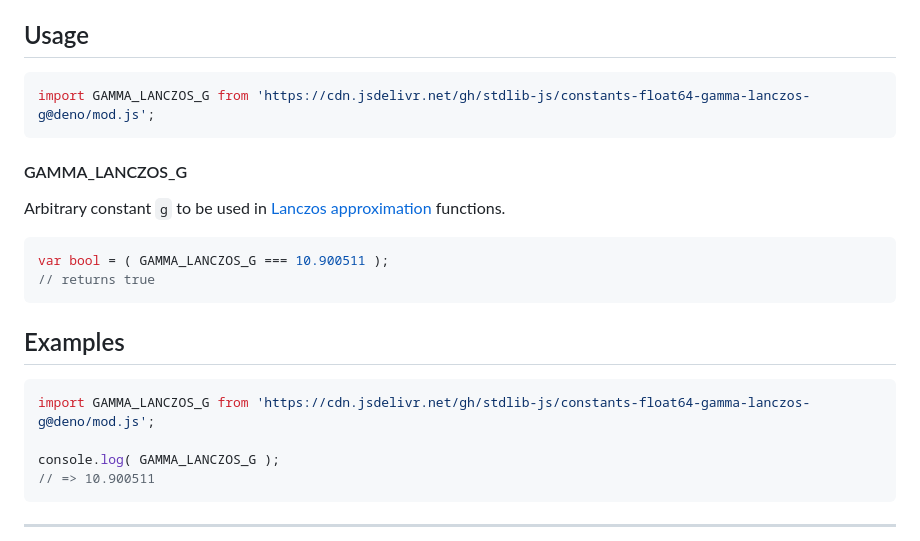
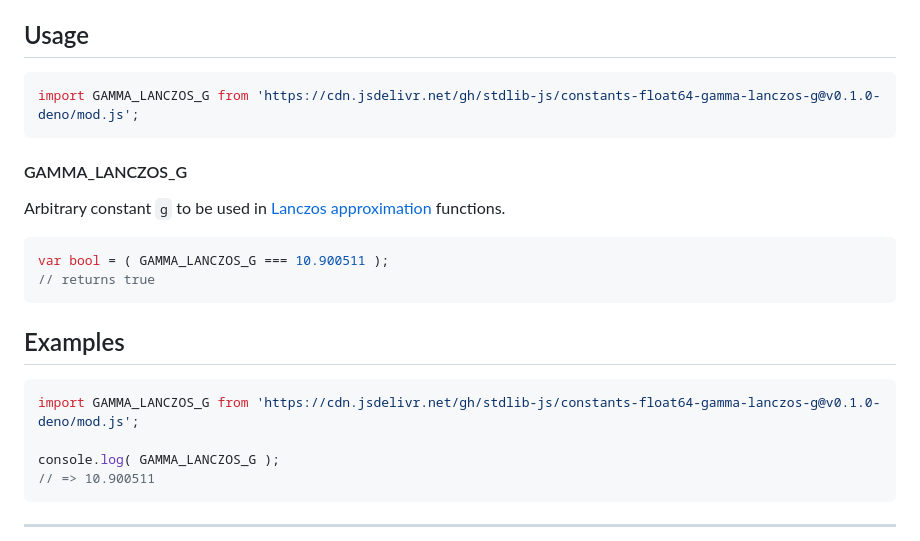
Before and after one commit to stdlib-js/constants-float64-gamma-lanczos-g, a Markdown page: README.md, the part around the change. Drawn GitHub-style.

Commit message:
Update README.md for Deno bundle v0.1.0

````diff
--- a/README.md
+++ b/README.md
@@ -48,7 +48,7 @@ limitations under the License.
 ## Usage
 
 ```javascript
-import GAMMA_LANCZOS_G from 'https://cdn.jsdelivr.net/gh/stdlib-js/constants-float64-gamma-lanczos-g@deno/mod.js';
+import GAMMA_LANCZOS_G from 'https://cdn.jsdelivr.net/gh/stdlib-js/constants-float64-gamma-lanczos-g@v0.1.0-deno/mod.js';
 ```
 
 #### GAMMA_LANCZOS_G
@@ -71,7 +71,7 @@ var bool = ( GAMMA_LANCZOS_G === 10.900511 );
 <!-- eslint no-undef: "error" -->
 
 ```javascript
-import GAMMA_LANCZOS_G from 'https://cdn.jsdelivr.net/gh/stdlib-js/constants-float64-gamma-lanczos-g@deno/mod.js';
+import GAMMA_LANCZOS_G from 'https://cdn.jsdelivr.net/gh/stdlib-js/constants-float64-gamma-lanczos-g@v0.1.0-deno/mod.js';
 
 console.log( GAMMA_LANCZOS_G );
 // => 10.900511
````
